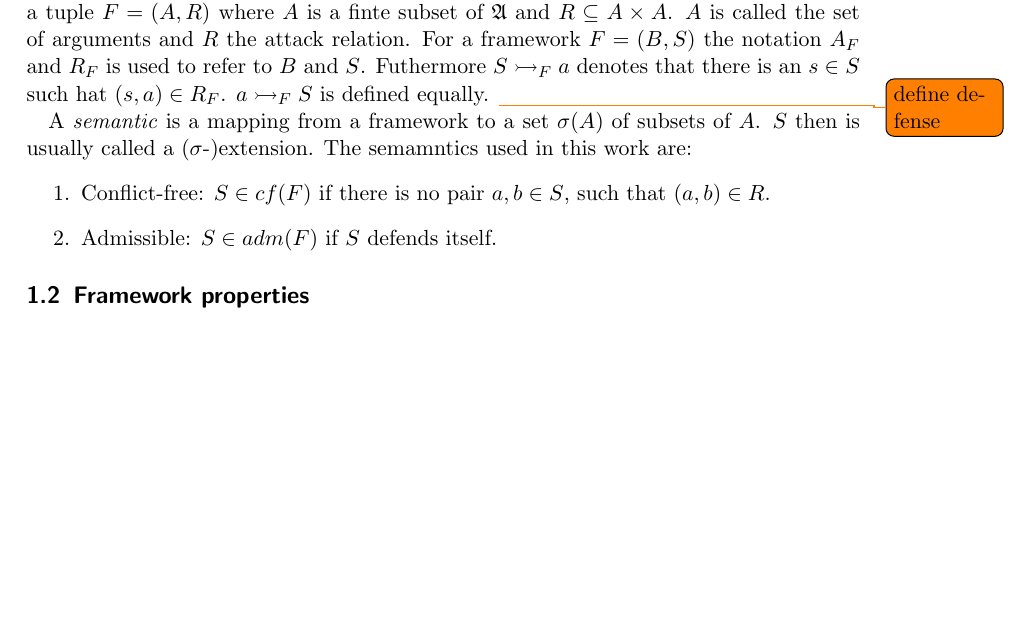
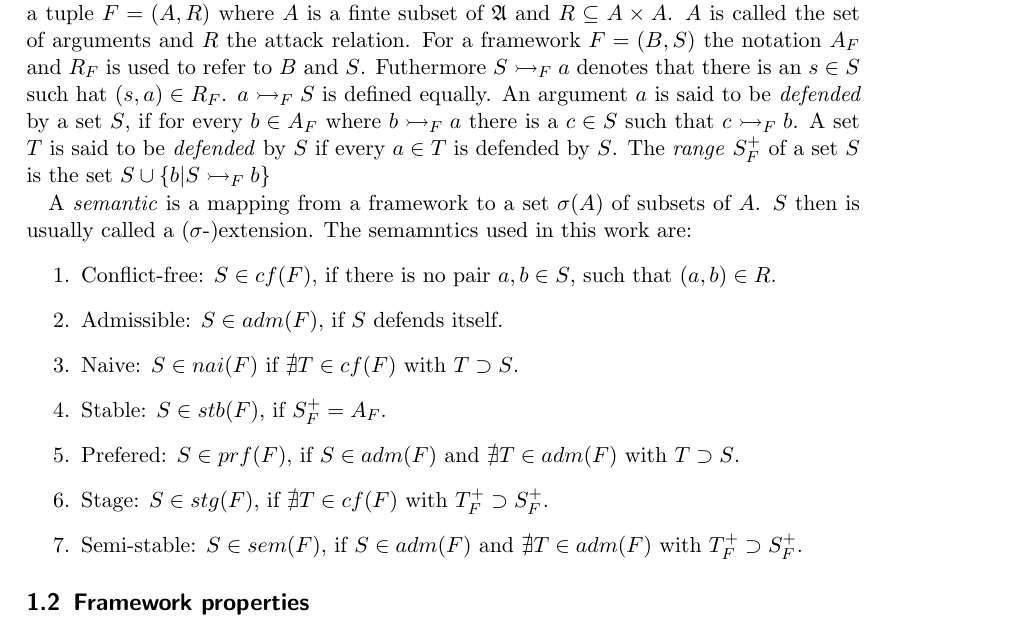
Before and after one commit to hansjoergschurr/aa_semprop, a LaTeX document (doc/report/report.tex): part of page 2 of 3, cut so that both start at the same text, the shorter picture padded with empty space. Compiled offline with pdfLaTeX.

Commit message:
sem defs

```diff
--- a/doc/report/report.tex
+++ b/doc/report/report.tex
@@ -54,14 +55,24 @@ $\mathfrak{A}$ and $R \subseteq A\times A$.  $A$ is called the set of arguments
 and $R$ the attack relation. For a framework $F = (B, S)$ the notation $A_F$
 and $R_F$ is used to refer to $B$ and $S$. Futhermore $S \rightarrowtail_F a$
 denotes that there is an $s \in S$ such hat $(s, a) \in R_F$. $a
-\rightarrowtail_F S$ is defined equally. \todo{define defense}
+\rightarrowtail_F S$ is defined equally. An argument $a$ is said to be
+\emph{defended} by a set $S$, if for every $b \in A_F$ where $b \rightarrowtail_F a$
+there is a $c \in S$ such that $c \rightarrowtail_F b$. A set $T$ is said to be \emph{defended}
+by $S$ if every $a \in T$ is defended by $S$. The \emph{range} $S_F^{+}$ of a
+set $S$ is the set $S \cup\{b | S \rightarrowtail_F b\}$
 
 A \emph{semantic} is a mapping from a framework to a set $\sigma(A)$ of subsets of $A$.
 $S$ then is usually called a ($\sigma$-)extension. The semamntics used in this
 work are:
 \begin{enumerate}
-  \item Conflict-free: $S \in cf(F)$ if there is no pair $a,b \in S$, such that $(a,b) \in R$.
-  \item Admissible: $S \in adm(F)$ if $S$ defends itself.
+  \item Conflict-free: $S \in cf(F)$, if there is no pair $a,b \in S$, such that $(a,b) \in R$.
+  \item Admissible: $S \in adm(F)$, if $S$ defends itself.
+  \item Naive: $S \in nai(F)$ if $\nexists T\in cf(F)$ with $T \supset S$.
+  \item Stable: $S \in stb(F)$, if $S_F^{+} = A_F$.
+  \item Prefered: $S \in prf(F)$, if $S \in adm(F)$ and $\nexists T\in adm(F)$ with $T \supset S$.
+  \item Stage: $S \in stg(F)$, if $\nexists T\in cf(F)$ with $T_F^{+} \supset S_F^{+}$.
+  \item Semi-stable: $S \in sem(F)$, if $S \in adm(F)$ and $\nexists T\in adm(F)$ with
+          $T_F^{+} \supset S_F^{+}$.
 \end{enumerate}
 
 \subsection{Framework properties}
```
Also changed, not shown: doc/report/report.tex (6 more changed lines).
